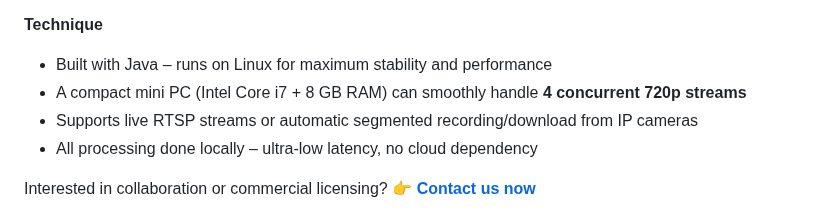
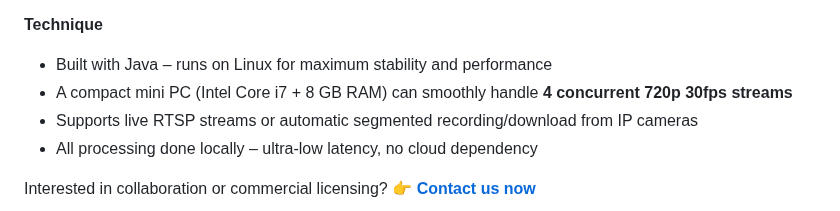
Before and after one commit to AISnooker/AISnooker, a Markdown page: README.md, the part around the change. Drawn GitHub-style.

```diff
--- a/README.md
+++ b/README.md
@@ -57,7 +57,7 @@ We’re actively seeking partners to bring AISnooker to snooker/pool clubs, acad
 **Technique**
 
 - Built with Java – runs on Linux for maximum stability and performance
-- A compact mini PC (Intel Core i7 + 8 GB RAM) can smoothly handle **4 concurrent 720p streams**
+- A compact mini PC (Intel Core i7 + 8 GB RAM) can smoothly handle **4 concurrent 720p 30fps streams**
 - Supports live RTSP streams or automatic segmented recording/download from IP cameras
 - All processing done locally – ultra-low latency, no cloud dependency
 
```
